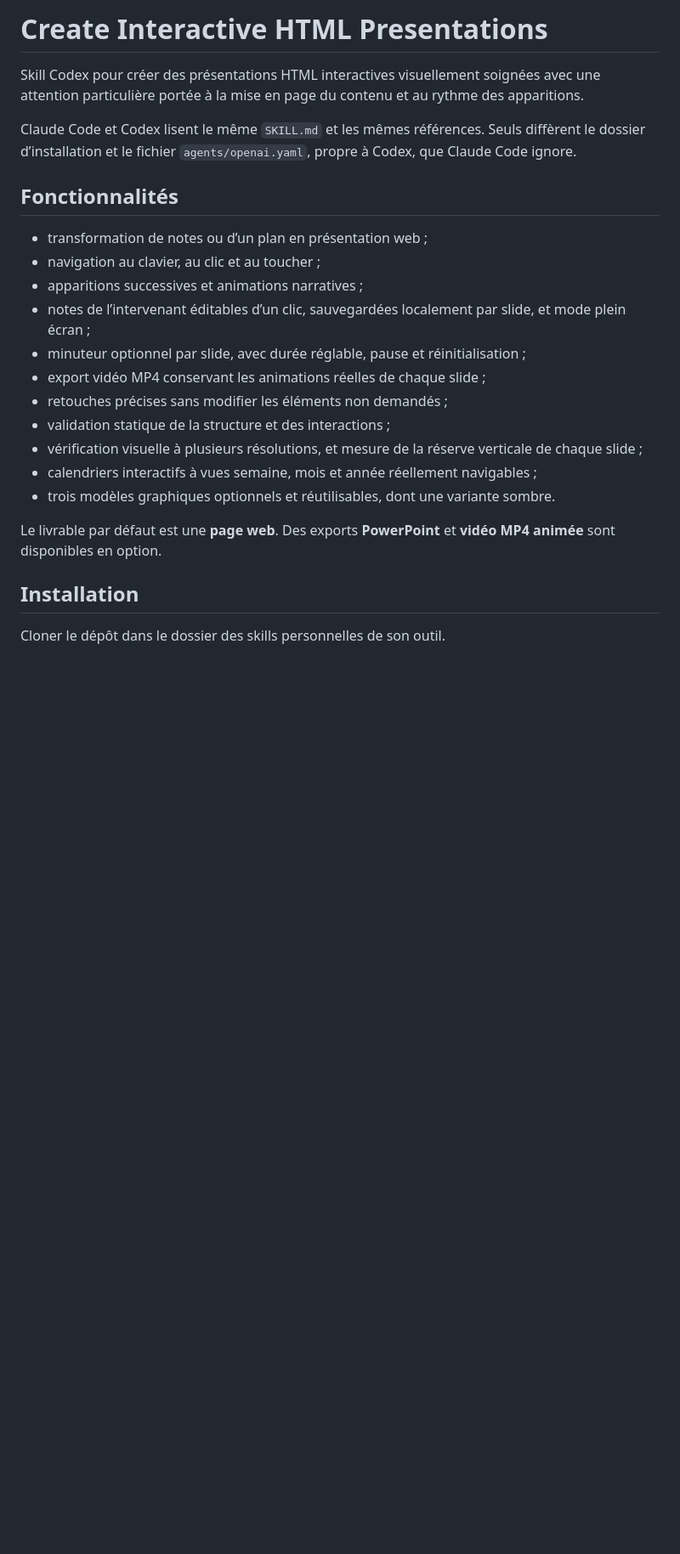
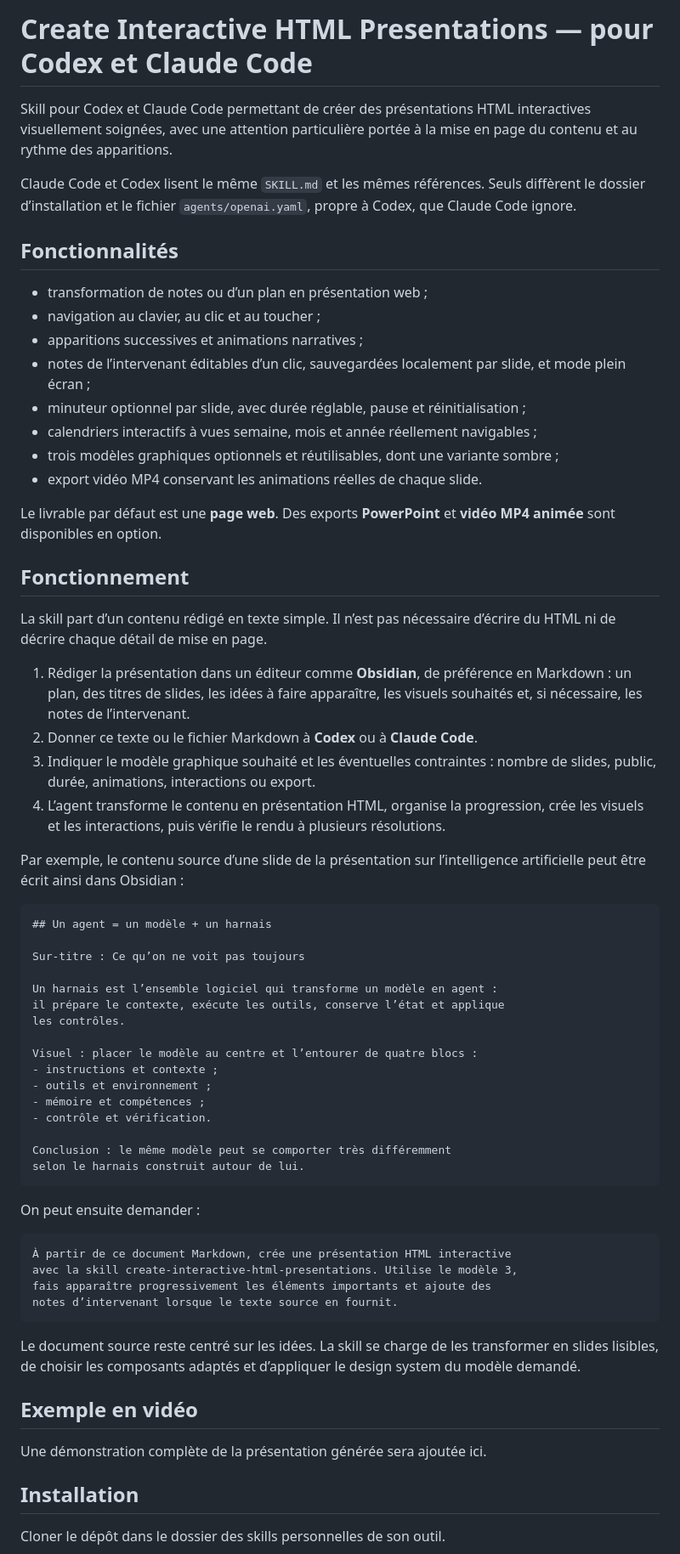
Before and after one commit to YannHY/presentation-html-css-js, a Markdown page: README.md, the part around one of its changes. Shown at 85% size. Drawn GitHub-style; blank space fills up the shorter version.

Commit message:
Revise README for clarity and additional details
Updated README to clarify the skill for Codex and Claude Code, added functionality details, and provided a step-by-step guide for creating presentations.

````diff
--- a/README.md
+++ b/README.md
@@ -1,6 +1,6 @@
-# Create Interactive HTML Presentations
+# Create Interactive HTML Presentations — pour Codex et Claude Code
 
-Skill Codex pour créer des présentations HTML interactives visuellement soignées avec une attention particulière portée à la mise en page du contenu et au rythme des apparitions.
+Skill pour Codex et Claude Code permettant de créer des présentations HTML interactives visuellement soignées, avec une attention particulière portée à la mise en page du contenu et au rythme des apparitions.
 
 Claude Code et Codex lisent le même `SKILL.md` et les mêmes références. Seuls diffèrent le dossier d’installation et le fichier `agents/openai.yaml`, propre à Codex, que Claude Code ignore.
 
@@ -11,11 +11,54 @@ Claude Code et Codex lisent le même `SKILL.md` et les mêmes références. Seul
 - apparitions successives et animations narratives ;
 - notes de l’intervenant éditables d’un clic, sauvegardées localement par slide, et mode plein écran ;
 - minuteur optionnel par slide, avec durée réglable, pause et réinitialisation ;
-- export vidéo MP4 conservant les animations réelles de chaque slide ;
-- retouches précises sans modifier les éléments non demandés ;
-- validation statique de la structure et des interactions ;
-- vérification visuelle à plusieurs résolutions, et mesure de la réserve verticale de chaque slide ;
 - calendriers interactifs à vues semaine, mois et année réellement navigables ;
-- trois modèles graphiques optionnels et réutilisables, dont une variante sombre.
+- trois modèles graphiques optionnels et réutilisables, dont une variante sombre ;
+- export vidéo MP4 conservant les animations réelles de chaque slide.
 
 Le livrable par défaut est une **page web**. Des exports **PowerPoint** et **vidéo MP4 animée** sont disponibles en option.
+
+## Fonctionnement
+
+La skill part d’un contenu rédigé en texte simple. Il n’est pas nécessaire d’écrire du HTML ni de décrire chaque détail de mise en page.
+
+1. Rédiger la présentation dans un éditeur comme **Obsidian**, de préférence en Markdown : un plan, des titres de slides, les idées à faire apparaître, les visuels souhaités et, si nécessaire, les notes de l’intervenant.
+2. Donner ce texte ou le fichier Markdown à **Codex** ou à **Claude Code**.
+3. Indiquer le modèle graphique souhaité et les éventuelles contraintes : nombre de slides, public, durée, animations, interactions ou export.
+4. L’agent transforme le contenu en présentation HTML, organise la progression, crée les visuels et les interactions, puis vérifie le rendu à plusieurs résolutions.
+
+Par exemple, le contenu source d’une slide de la présentation sur l’intelligence artificielle peut être écrit ainsi dans Obsidian :
+
+```markdown
+## Un agent = un modèle + un harnais
+
+Sur-titre : Ce qu’on ne voit pas toujours
+
+Un harnais est l’ensemble logiciel qui transforme un modèle en agent :
+il prépare le contexte, exécute les outils, conserve l’état et applique
+les contrôles.
+
+Visuel : placer le modèle au centre et l’entourer de quatre blocs :
+- instructions et contexte ;
+- outils et environnement ;
+- mémoire et compétences ;
+- contrôle et vérification.
+
+Conclusion : le même modèle peut se comporter très différemment
+selon le harnais construit autour de lui.
+```
+
+On peut ensuite demander :
+
+```text
+À partir de ce document Markdown, crée une présentation HTML interactive
+avec la skill create-interactive-html-presentations. Utilise le modèle 3,
+fais apparaître progressivement les éléments importants et ajoute des
+notes d’intervenant lorsque le texte source en fournit.
+```
+
+Le document source reste centré sur les idées. La skill se charge de les transformer en slides lisibles, de choisir les composants adaptés et d’appliquer le design system du modèle demandé.
+
+## Exemple en vidéo
+
+Une démonstration complète de la présentation générée sera ajoutée ici.
+
````
Also changed, not shown: other parts of README.md (+1 -0 lines).
